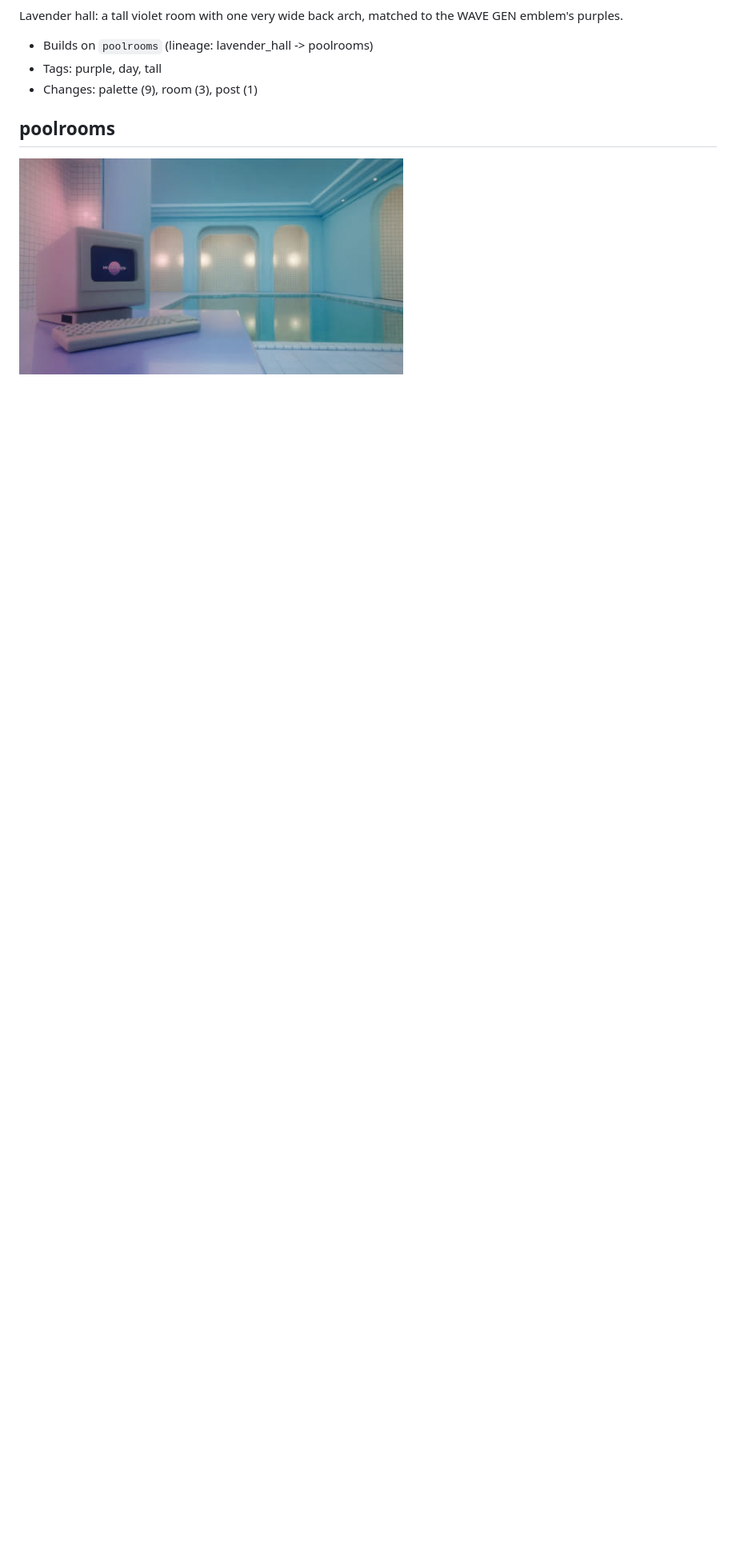
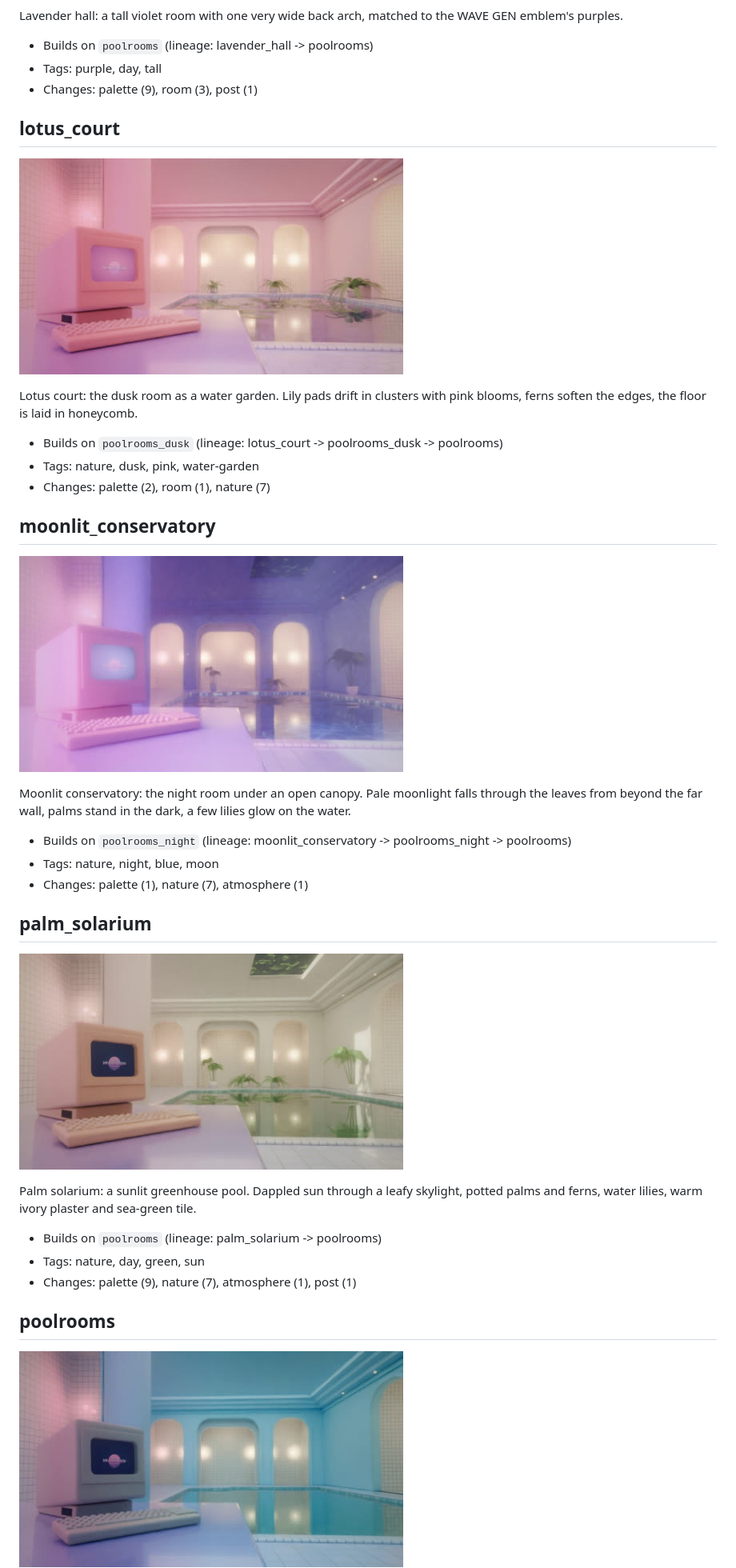
Before and after one commit to Exios66/wave-gen, a Markdown page: docs/PRESETS.md, the part around one of its changes. Shown at 80% size. GitHub-like rendering; pictures changed too: docs/presets/lotus_court.jpg (added), docs/presets/moonlit_conservatory.jpg (added), docs/presets/palm_solarium.jpg (added); blank space fills up the shorter version.

```diff
--- a/docs/PRESETS.md
+++ b/docs/PRESETS.md
@@ -22,6 +36,36 @@ Lavender hall: a tall violet room with one very wide back arch, matched to the W
 - Builds on `poolrooms` (lineage: lavender_hall -> poolrooms)
 - Tags: purple, day, tall
 - Changes: palette (9), room (3), post (1)
+
+## lotus_court
+
+![lotus_court](presets/lotus_court.jpg)
+
+Lotus court: the dusk room as a water garden. Lily pads drift in clusters with pink blooms, ferns soften the edges, the floor is laid in honeycomb.
+
+- Builds on `poolrooms_dusk` (lineage: lotus_court -> poolrooms_dusk -> poolrooms)
+- Tags: nature, dusk, pink, water-garden
+- Changes: palette (2), room (1), nature (7)
+
+## moonlit_conservatory
+
+![moonlit_conservatory](presets/moonlit_conservatory.jpg)
+
+Moonlit conservatory: the night room under an open canopy. Pale moonlight falls through the leaves from beyond the far wall, palms stand in the dark, a few lilies glow on the water.
+
+- Builds on `poolrooms_night` (lineage: moonlit_conservatory -> poolrooms_night -> poolrooms)
+- Tags: nature, night, blue, moon
+- Changes: palette (1), nature (7), atmosphere (1)
+
+## palm_solarium
+
+![palm_solarium](presets/palm_solarium.jpg)
+
+Palm solarium: a sunlit greenhouse pool. Dappled sun through a leafy skylight, potted palms and ferns, water lilies, warm ivory plaster and sea-green tile.
+
+- Builds on `poolrooms` (lineage: palm_solarium -> poolrooms)
+- Tags: nature, day, green, sun
+- Changes: palette (9), nature (7), atmosphere (1), post (1)
 
 ## poolrooms
 
```
Also changed, not shown: other parts of docs/PRESETS.md (+14 -0 lines), README.md (+4 -0 lines), docs/REFERENCE_SWEEP.md (+14 -3 lines), docs/presets/catenary_nave.jpg (added), 4 other files.
